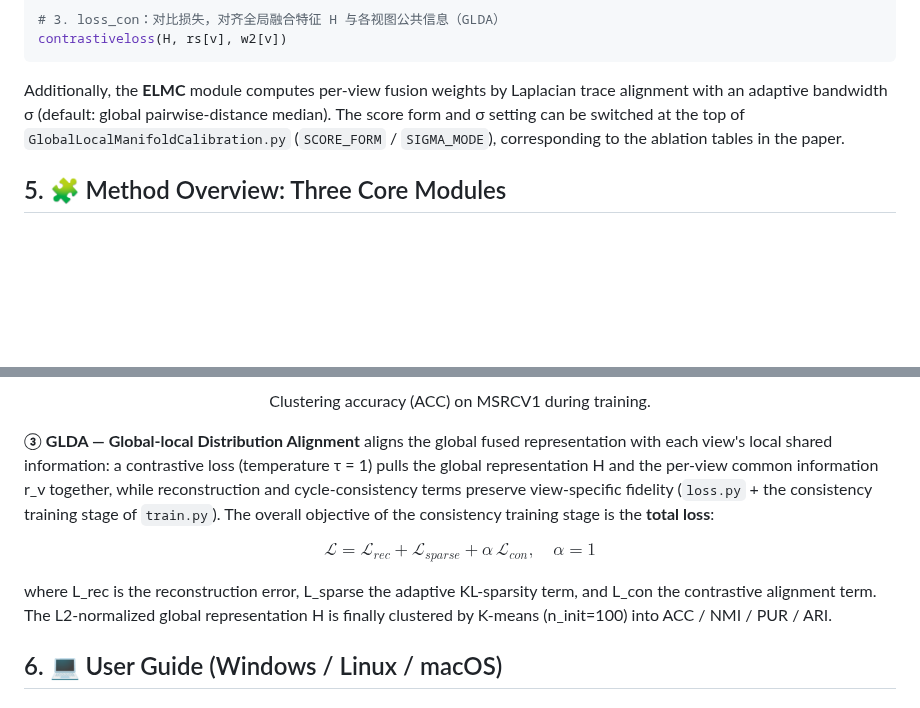
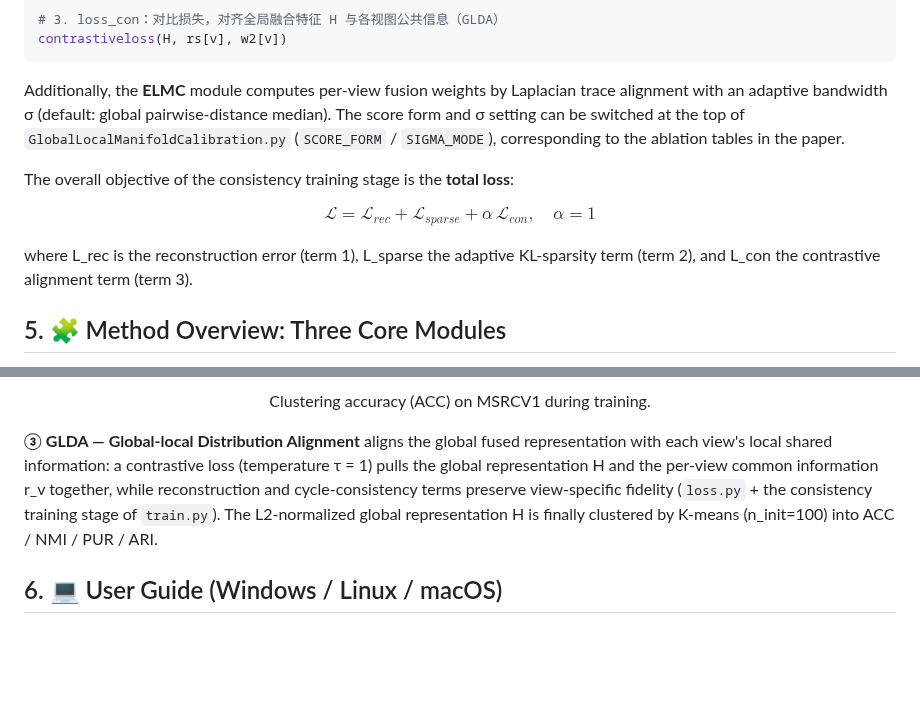
Before and after one commit to cleste-pome/MASA, a Markdown page: README.md, 2 parts joined by grey strips. Rendered like a GitHub page; blank space fills up the shorter version.

Commit message:
Move total-loss formula into Loss section (end), keep Method prose-only

```diff
--- a/README.md
+++ b/README.md
@@ -162,6 +162,12 @@ alignment with an adaptive bandwidth σ (default: global pairwise-distance media
 score form and σ setting can be switched at the top of `GlobalLocalManifoldCalibration.py`
 (`SCORE_FORM` / `SIGMA_MODE`), corresponding to the ablation tables in the paper.
 
+The overall objective of the consistency training stage is the **total loss**:
+
+$$\mathcal{L} = \mathcal{L}_{rec} + \mathcal{L}_{sparse} + \alpha\, \mathcal{L}_{con}, \quad \alpha = 1$$
+
+where L_rec is the reconstruction error (term 1), L_sparse the adaptive KL-sparsity term (term 2), and L_con the contrastive alignment term (term 3).
+
 ## 5. 🧩 Method Overview: Three Core Modules
 
 MASA is a robust multi-view clustering framework built on three core modules and trained in **two stages**: first *AVE pretraining* (reconstruction with adaptive sparsity), then *consistency training* (ELMC weighting + GLDA alignment). The aligned global representation is finally clustered by K-means into ACC / NMI / PUR / ARI.
@@ -178,11 +184,7 @@ MASA is a robust multi-view clustering framework built on three core modules and
 Clustering accuracy (ACC) on MSRCV1 during training.
 </p>
 
-**③ GLDA — Global-local Distribution Alignment** aligns the global fused representation with each view's local shared information: a contrastive loss (temperature τ = 1) pulls the global representation H and the per-view common information r_v together, while reconstruction and cycle-consistency terms preserve view-specific fidelity (`loss.py` + the consistency training stage of `train.py`). The overall objective of the consistency training stage is the **total loss**:
-
-$$\mathcal{L} = \mathcal{L}_{rec} + \mathcal{L}_{sparse} + \alpha\, \mathcal{L}_{con}, \quad \alpha = 1$$
-
-where L_rec is the reconstruction error, L_sparse the adaptive KL-sparsity term, and L_con the contrastive alignment term. The L2-normalized global representation H is finally clustered by K-means (n_init=100) into ACC / NMI / PUR / ARI.
+**③ GLDA — Global-local Distribution Alignment** aligns the global fused representation with each view's local shared information: a contrastive loss (temperature τ = 1) pulls the global representation H and the per-view common information r_v together, while reconstruction and cycle-consistency terms preserve view-specific fidelity (`loss.py` + the consistency training stage of `train.py`). The L2-normalized global representation H is finally clustered by K-means (n_init=100) into ACC / NMI / PUR / ARI.
 
 ## 6. 💻 User Guide (Windows / Linux / macOS)
 
```
